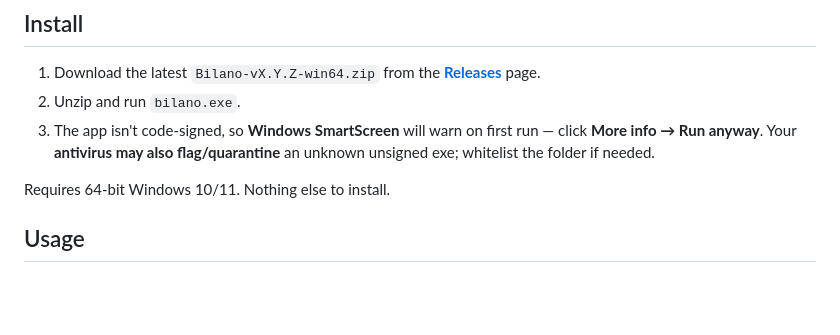
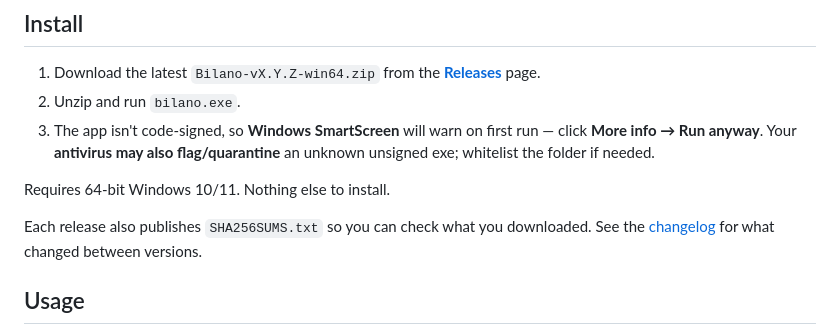
Before and after one commit to TiagoNeto93/bilano, a Markdown page: README.md, the part around the change. GitHub-like rendering; blank space fills up the shorter version.

Commit message:
Link the changelog and checksums from the README
Also sets the repository homepage to the GitHub Pages site, which was empty,
so the About sidebar had no link to it.

```diff
--- a/README.md
+++ b/README.md
@@ -37,6 +37,9 @@ browser before you download anything.
    unknown unsigned exe; whitelist the folder if needed.
 
 Requires 64-bit Windows 10/11. Nothing else to install.
+
+Each release also publishes `SHA256SUMS.txt` so you can check what you downloaded.
+See the [changelog](CHANGELOG.md) for what changed between versions.
 
 ## Usage
 
```
